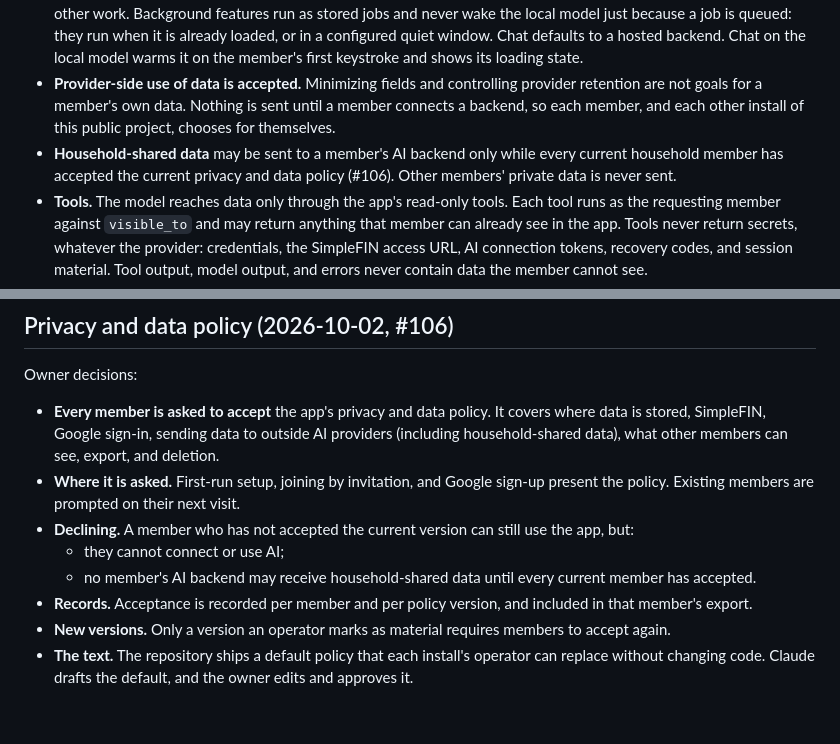
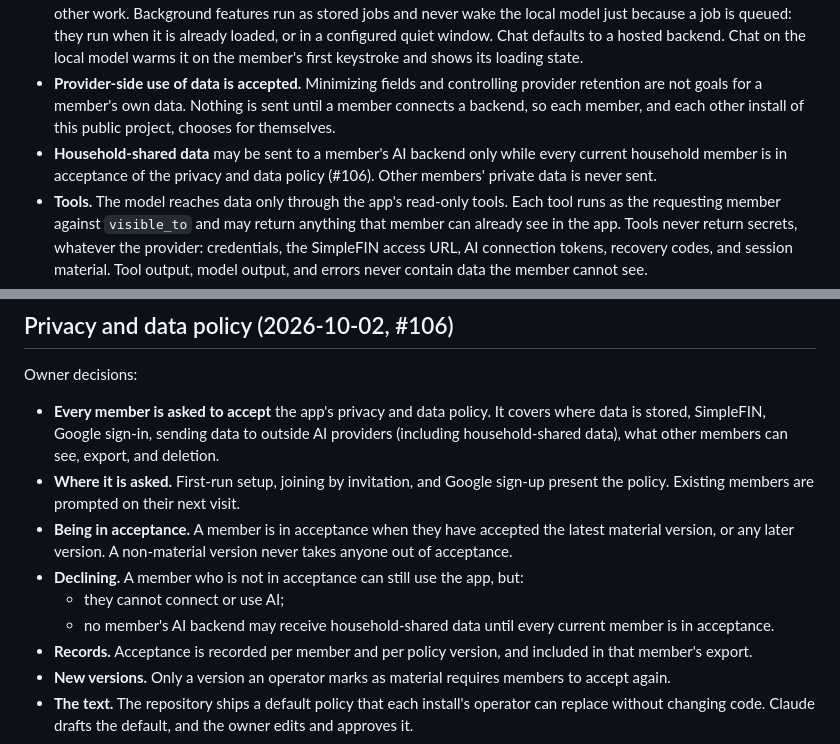
Before and after one commit to dflippojr/financial-planner, a Markdown page: docs/requirements.md, 2 parts joined by grey strips. GitHub-like rendering; blank space fills up the shorter version.

Commit message:
Gate AI on the latest material policy version, not the newest version
A non-material policy edit must not take members out of acceptance,
since it never asks them to accept again. Found by the automated review
of PR #107.

Co-Authored-By: Claude Opus 5.5 <noreply@anthropic.com>
Claude-Session: https://claude.ai/code/session_01WvtrAPPza1ZmQ1Mnw3AavQ

```diff
--- a/docs/requirements.md
+++ b/docs/requirements.md
@@ -332,7 +332,7 @@ Owner decisions:
 - **The goal is a read-only bot** that answers a member's questions about their data (#94), plus background helpers: category suggestions (#93) and a monthly review (#95). Full agent sessions are not needed. The transfer scorer stays deterministic (#8).
 - **Live and background work are separate.** Loading the tower's local model is slow and takes GPU and RAM from other work. Background features run as stored jobs and never wake the local model just because a job is queued: they run when it is already loaded, or in a configured quiet window. Chat defaults to a hosted backend. Chat on the local model warms it on the member's first keystroke and shows its loading state.
 - **Provider-side use of data is accepted.** Minimizing fields and controlling provider retention are not goals for a member's own data. Nothing is sent until a member connects a backend, so each member, and each other install of this public project, chooses for themselves.
-- **Household-shared data** may be sent to a member's AI backend only while every current household member has accepted the current privacy and data policy (#106). Other members' private data is never sent.
+- **Household-shared data** may be sent to a member's AI backend only while every current household member is in acceptance of the privacy and data policy (#106). Other members' private data is never sent.
 - **Tools.** The model reaches data only through the app's read-only tools. Each tool runs as the requesting member against `visible_to` and may return anything that member can already see in the app. Tools never return secrets, whatever the provider: credentials, the SimpleFIN access URL, AI connection tokens, recovery codes, and session material. Tool output, model output, and errors never contain data the member cannot see.
 - **Logging.** The app records provider, backend, feature, member, time, token counts, and outcome. It never records prompts or responses, and error messages never contain raw model text.
 - **Output.**
@@ -351,9 +351,10 @@ Owner decisions:
 Owner decisions:
 - **Every member is asked to accept** the app's privacy and data policy. It covers where data is stored, SimpleFIN, Google sign-in, sending data to outside AI providers (including household-shared data), what other members can see, export, and deletion.
 - **Where it is asked.** First-run setup, joining by invitation, and Google sign-up present the policy. Existing members are prompted on their next visit.
-- **Declining.** A member who has not accepted the current version can still use the app, but:
+- **Being in acceptance.** A member is in acceptance when they have accepted the latest material version, or any later version. A non-material version never takes anyone out of acceptance.
+- **Declining.** A member who is not in acceptance can still use the app, but:
   - they cannot connect or use AI;
-  - no member's AI backend may receive household-shared data until every current member has accepted.
+  - no member's AI backend may receive household-shared data until every current member is in acceptance.
 - **Records.** Acceptance is recorded per member and per policy version, and included in that member's export.
 - **New versions.** Only a version an operator marks as material requires members to accept again.
 - **The text.** The repository ships a default policy that each install's operator can replace without changing code. Claude drafts the default, and the owner edits and approves it.
```
